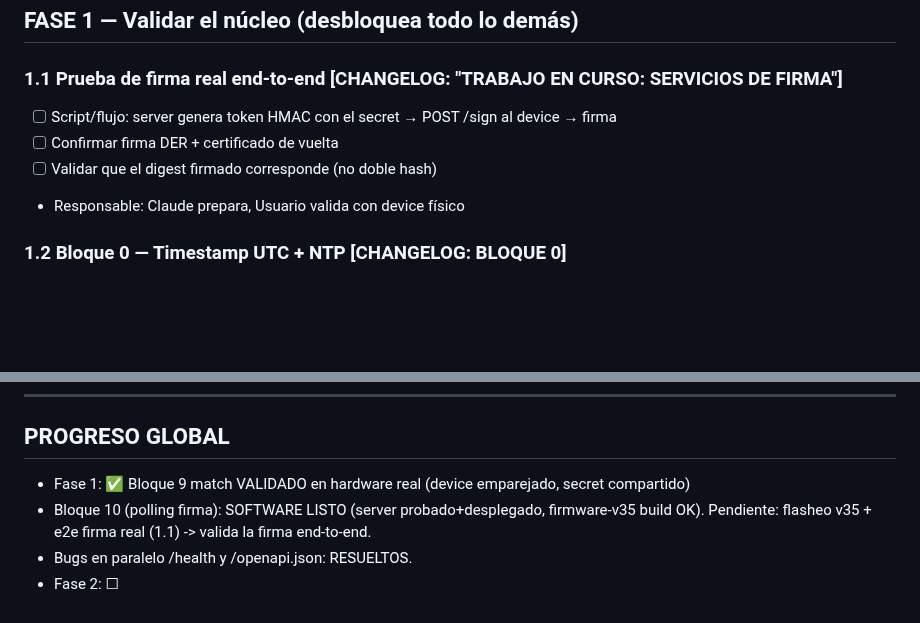
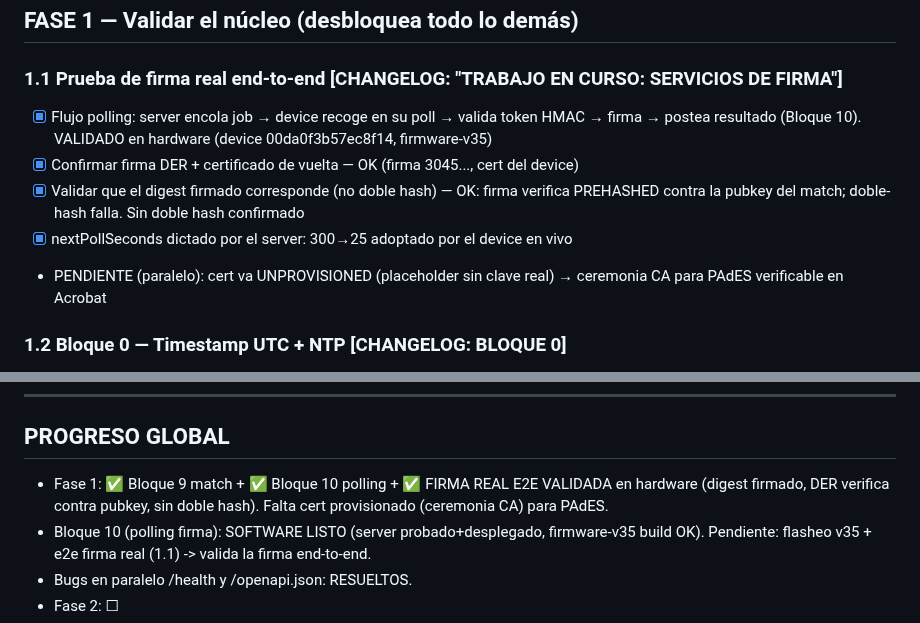
Before and after one commit to josezaratesousa-cmd/miniHSM, a Markdown page: docs/PLAN_DE_TRABAJO.md, 2 parts joined by grey strips. GitHub-like rendering; blank space fills up the shorter version.

```diff
--- a/docs/PLAN_DE_TRABAJO.md
+++ b/docs/PLAN_DE_TRABAJO.md
@@ -14,10 +14,11 @@
 ## FASE 1 — Validar el núcleo (desbloquea todo lo demás)
 
 ### 1.1 Prueba de firma real end-to-end  [CHANGELOG: "TRABAJO EN CURSO: SERVICIOS DE FIRMA"]
-- [ ] Script/flujo: server genera token HMAC con el secret → POST /sign al device → firma
-- [ ] Confirmar firma DER + certificado de vuelta
-- [ ] Validar que el digest firmado corresponde (no doble hash)
-- Responsable: Claude prepara, Usuario valida con device físico
+- [x] Flujo polling: server encola job → device recoge en su poll → valida token HMAC → firma → postea resultado (Bloque 10). VALIDADO en hardware (device 00da0f3b57ec8f14, firmware-v35)
+- [x] Confirmar firma DER + certificado de vuelta — OK (firma 3045..., cert del device)
+- [x] Validar que el digest firmado corresponde (no doble hash) — OK: firma verifica PREHASHED contra la pubkey del match; doble-hash falla. Sin doble hash confirmado
+- [x] nextPollSeconds dictado por el server: 300→25 adoptado por el device en vivo
+- PENDIENTE (paralelo): cert va UNPROVISIONED (placeholder sin clave real) → ceremonia CA para PAdES verificable en Acrobat
 
 ### 1.2 Bloque 0 — Timestamp UTC + NTP  [CHANGELOG: BLOQUE 0]
 - [ ] Sincronización NTP en arranque del firmware
@@ -82,7 +83,7 @@
 ---
 
 ## PROGRESO GLOBAL
-- Fase 1: ✅ Bloque 9 match VALIDADO en hardware real (device emparejado, secret compartido)
+- Fase 1: ✅ Bloque 9 match + ✅ Bloque 10 polling + ✅ FIRMA REAL E2E VALIDADA en hardware (digest firmado, DER verifica contra pubkey, sin doble hash). Falta cert provisionado (ceremonia CA) para PAdES.
 - Bloque 10 (polling firma): SOFTWARE LISTO (server probado+desplegado, firmware-v35 build OK).
   Pendiente: flasheo v35 + e2e firma real (1.1) -> valida la firma end-to-end.
 - Bugs en paralelo /health y /openapi.json: RESUELTOS.
```
Also changed, not shown: docs/CHANGELOG_PENDIENTES.md (+15 -0 lines).
